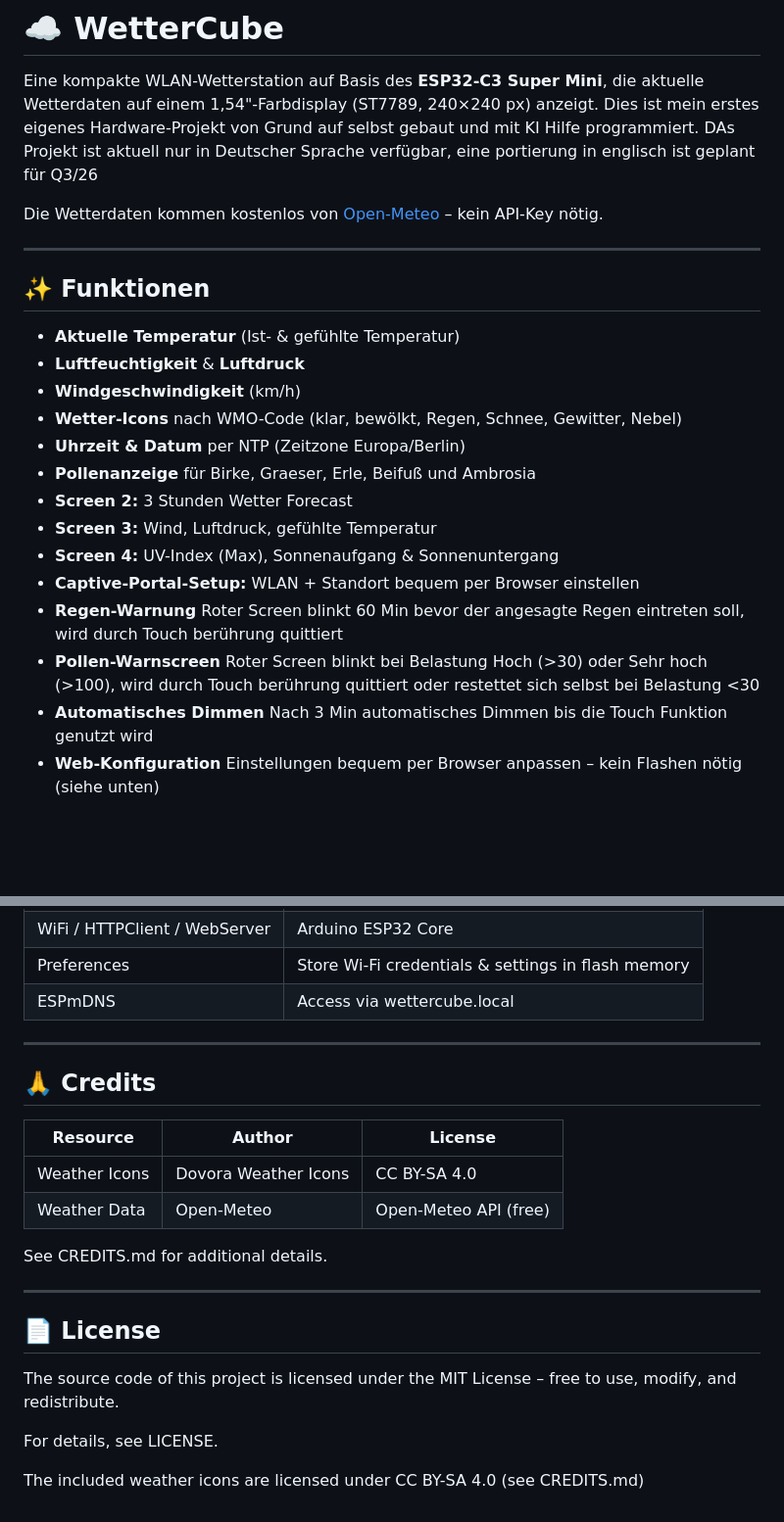
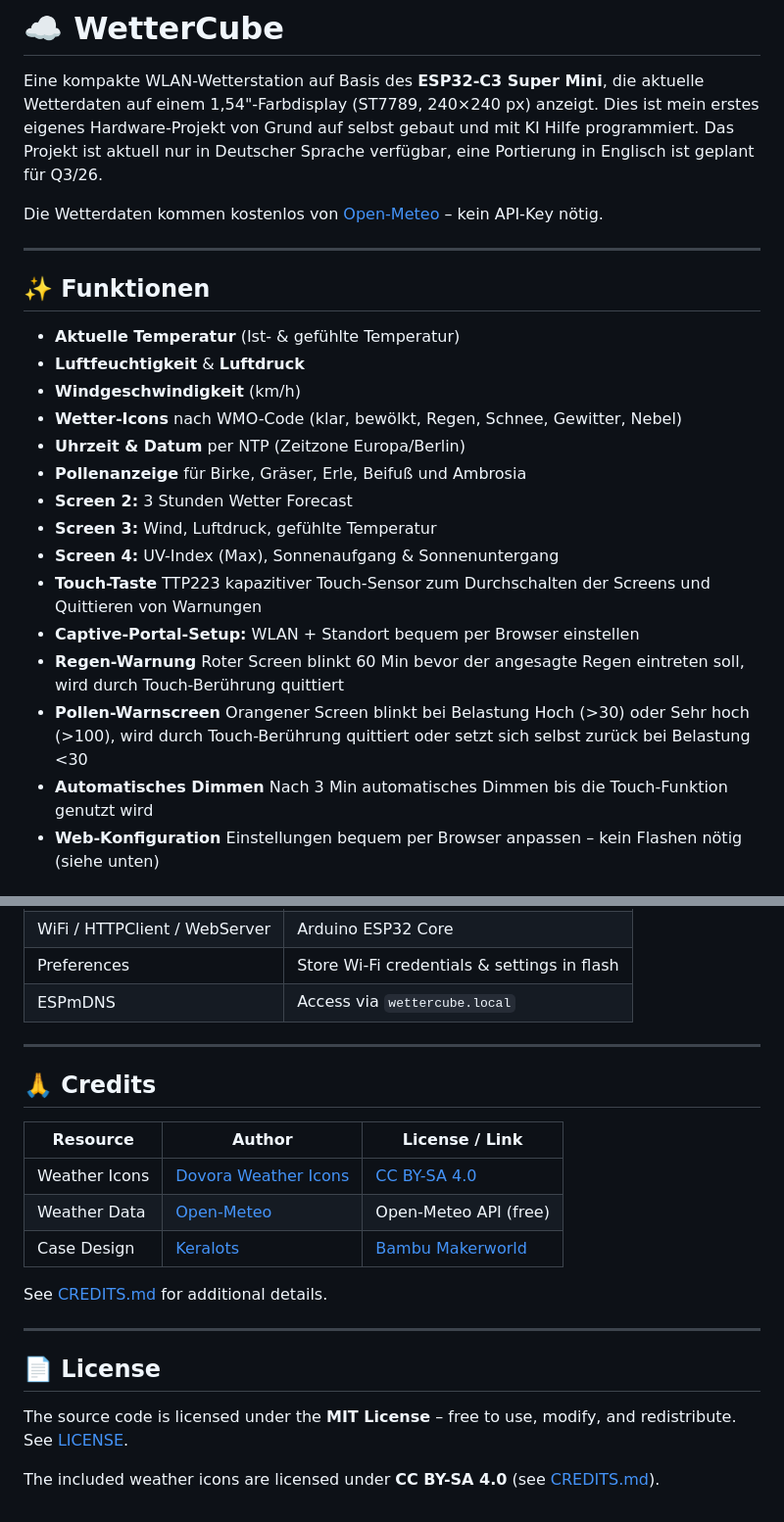
Before and after one commit to JPPeterson-lab/WetterCube, a Markdown page: README.md, 2 parts joined by grey strips. Shown at 98% size. Drawn GitHub-style; blank space fills up the shorter version.

```diff
--- a/README.md
+++ b/README.md
@@ -3,7 +3,7 @@
 Eine kompakte WLAN-Wetterstation auf Basis des **ESP32-C3 Super Mini**, die aktuelle
 Wetterdaten auf einem 1,54"-Farbdisplay (ST7789, 240×240 px) anzeigt.
 Dies ist mein erstes eigenes Hardware-Projekt von Grund auf selbst gebaut und mit KI Hilfe programmiert.
-DAs Projekt ist aktuell nur in Deutscher Sprache verfügbar, eine portierung in englisch ist geplant für Q3/26
+Das Projekt ist aktuell nur in Deutscher Sprache verfügbar, eine Portierung in Englisch ist geplant für Q3/26.
 
 Die Wetterdaten kommen kostenlos von [Open-Meteo](https://open-meteo.com) –
 kein API-Key nötig.
@@ -17,12 +17,13 @@ kein API-Key nötig.
 - **Windgeschwindigkeit** (km/h)
 - **Wetter-Icons** nach WMO-Code (klar, bewölkt, Regen, Schnee, Gewitter, Nebel)
 - **Uhrzeit & Datum** per NTP (Zeitzone Europa/Berlin)
-- **Pollenanzeige** für Birke, Graeser, Erle, Beifuß und Ambrosia
+- **Pollenanzeige** für Birke, Gräser, Erle, Beifuß und Ambrosia
 - **Screen 2:** 3 Stunden Wetter Forecast
 - **Screen 3:** Wind, Luftdruck, gefühlte Temperatur
 - **Screen 4:** UV-Index (Max), Sonnenaufgang & Sonnenuntergang
+- **Touch-Taste** TTP223 kapazitiver Touch-Sensor zum Durchschalten der Screens und Quittieren von Warnungen
 - **Captive-Portal-Setup:** WLAN + Standort bequem per Browser einstellen
-- **Regen-Warnung** Roter Screen blinkt 60 Min bevor der angesagte Regen eintreten soll, wird durch Touch berührung quittiert
-- **Pollen-Warnscreen** Roter Screen blinkt bei Belastung Hoch (>30) oder Sehr hoch (>100), wird durch Touch berührung quittiert oder restettet sich selbst bei Belastung <30
-- **Automatisches Dimmen** Nach 3 Min automatisches Dimmen bis die Touch Funktion genutzt wird
+- **Regen-Warnung** Roter Screen blinkt 60 Min bevor der angesagte Regen eintreten soll, wird durch Touch-Berührung quittiert
+- **Pollen-Warnscreen** Orangener Screen blinkt bei Belastung Hoch (>30) oder Sehr hoch (>100), wird durch Touch-Berührung quittiert oder setzt sich selbst zurück bei Belastung <30
+- **Automatisches Dimmen** Nach 3 Min automatisches Dimmen bis die Touch-Funktion genutzt wird
 - **Web-Konfiguration** Einstellungen bequem per Browser anpassen – kein Flashen nötig (siehe unten)
@@ -278,24 +311,23 @@ All settings are stored permanently in flash memory and remain available after r
 | WiFi / HTTPClient / WebServer | Arduino ESP32 Core |
-| Preferences | Store Wi-Fi credentials & settings in flash memory |
-| ESPmDNS | Access via wettercube.local |
+| Preferences | Store Wi-Fi credentials & settings in flash |
+| ESPmDNS | Access via `wettercube.local` |
 
 ---
 
 ## 🙏 Credits
 
-| Resource | Author | License |
-|-----------|-----------|-----------|
-| Weather Icons | Dovora Weather Icons | CC BY-SA 4.0 |
-| Weather Data | Open-Meteo | Open-Meteo API (free) |
+| Resource | Author | License / Link |
+|---|---|---|
+| Weather Icons | [Dovora Weather Icons](https://www.dovora.com/resources/weather-icons/) | [CC BY-SA 4.0](https://creativecommons.org/licenses/by-sa/4.0/) |
+| Weather Data | [Open-Meteo](https://open-meteo.com) | Open-Meteo API (free) |
+| Case Design | [Keralots](https://github.com/Keralots) | [Bambu Makerworld](https://makerworld.com/de/models/2501721-simple-print-monitor-st7789-1-54-display-case#profileId-2750174) |
 
-See CREDITS.md for additional details.
+See [CREDITS.md](CREDITS.md) for additional details.
 
 ---
 
 ## 📄 License
 
-The source code of this project is licensed under the MIT License – free to use, modify, and redistribute.
+The source code is licensed under the **MIT License** – free to use, modify, and redistribute. See [LICENSE](LICENSE).
 
-For details, see LICENSE.
-
-The included weather icons are licensed under CC BY-SA 4.0 (see CREDITS.md)
+The included weather icons are licensed under **CC BY-SA 4.0** (see [CREDITS.md](CREDITS.md)).
```
Also changed, not shown: other parts of README.md (+81 -49 lines).
